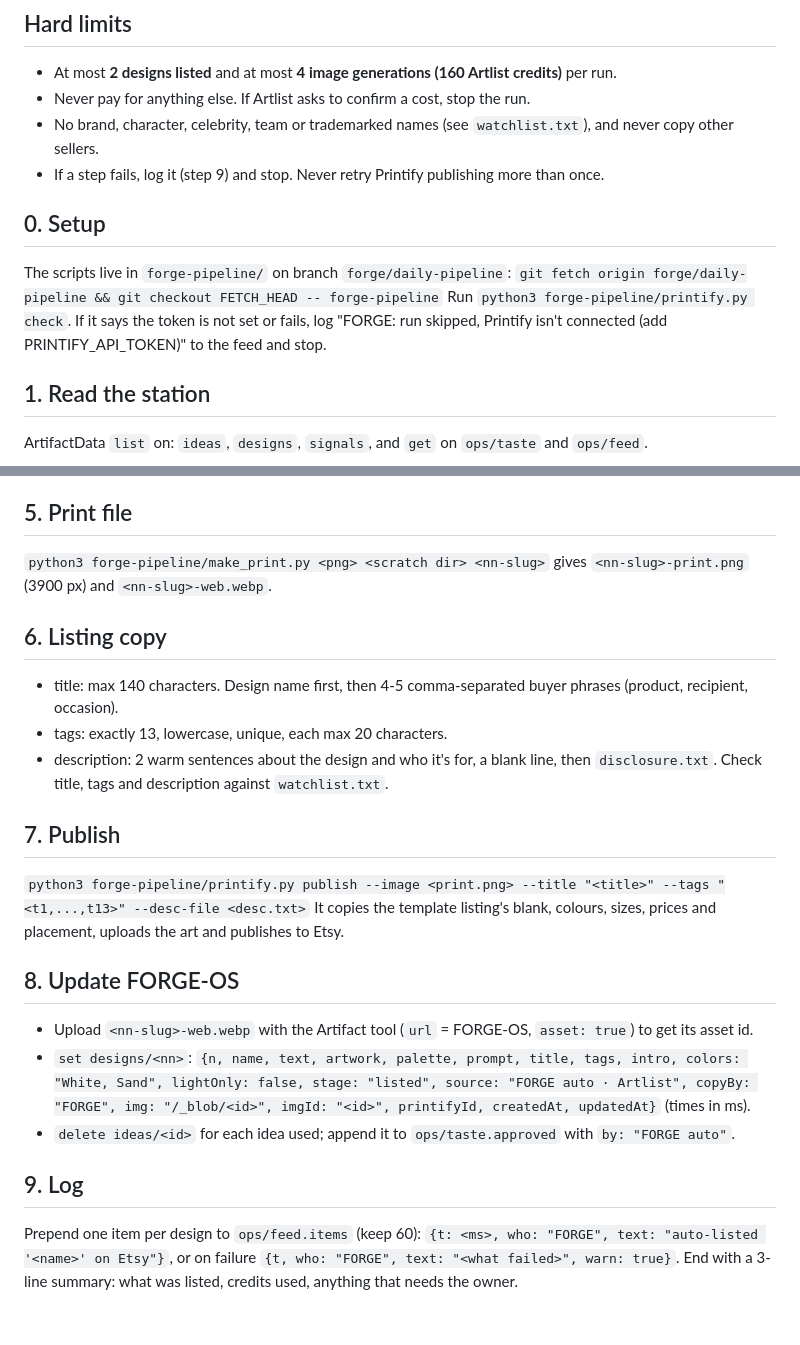
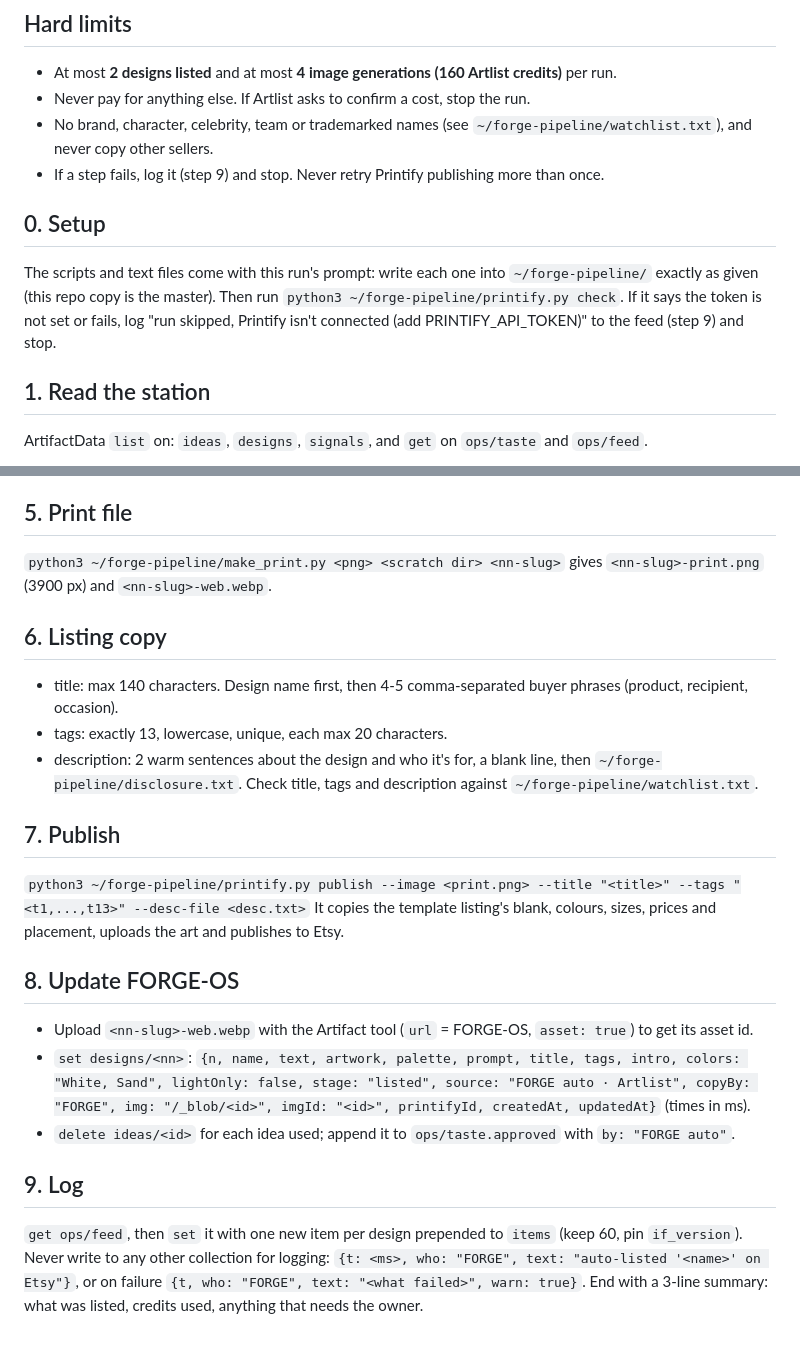
Before and after one commit to Euaz/promptforge, a Markdown page: forge-pipeline/RUNBOOK.md, 2 parts joined by grey strips. GitHub-like rendering.

Commit message:
FORGE runbook: files arrive with the prompt; log only to ops/feed
Co-Authored-By: Claude Opus 5.5 <noreply@anthropic.com>
Claude-Session: https://claude.ai/code/session_01VQFbX4rzadRhHEfbPRPhVo

```diff
--- a/forge-pipeline/RUNBOOK.md
+++ b/forge-pipeline/RUNBOOK.md
@@ -10,14 +10,13 @@ Read and write it with the ArtifactData tool. Pin every write to an existing doc
 ## Hard limits
 - At most **2 designs listed** and at most **4 image generations (160 Artlist credits)** per run.
 - Never pay for anything else. If Artlist asks to confirm a cost, stop the run.
-- No brand, character, celebrity, team or trademarked names (see `watchlist.txt`), and never copy other sellers.
+- No brand, character, celebrity, team or trademarked names (see `~/forge-pipeline/watchlist.txt`), and never copy other sellers.
 - If a step fails, log it (step 9) and stop. Never retry Printify publishing more than once.
 
 ## 0. Setup
-The scripts live in `forge-pipeline/` on branch `forge/daily-pipeline`:
-`git fetch origin forge/daily-pipeline && git checkout FETCH_HEAD -- forge-pipeline`
-Run `python3 forge-pipeline/printify.py check`. If it says the token is not set or fails, log
-"FORGE: run skipped, Printify isn't connected (add PRINTIFY_API_TOKEN)" to the feed and stop.
+The scripts and text files come with this run's prompt: write each one into `~/forge-pipeline/` exactly as given
+(this repo copy is the master). Then run `python3 ~/forge-pipeline/printify.py check`. If it says the token is not
+set or fails, log "run skipped, Printify isn't connected (add PRINTIFY_API_TOKEN)" to the feed (step 9) and stop.
 
 ## 1. Read the station
 ArtifactData `list` on: `ideas`, `designs`, `signals`, and `get` on `ops/taste` and `ops/feed`.
@@ -45,17 +44,17 @@ trademarked. If not, regenerate once; if it fails again, drop that idea and take
 Download the PNG from the result's asset URL into the scratchpad.
 
 ## 5. Print file
-`python3 forge-pipeline/make_print.py <png> <scratch dir> <nn-slug>` gives `<nn-slug>-print.png` (3900 px) and
+`python3 ~/forge-pipeline/make_print.py <png> <scratch dir> <nn-slug>` gives `<nn-slug>-print.png` (3900 px) and
 `<nn-slug>-web.webp`.
 
 ## 6. Listing copy
 - title: max 140 characters. Design name first, then 4-5 comma-separated buyer phrases (product, recipient, occasion).
 - tags: exactly 13, lowercase, unique, each max 20 characters.
-- description: 2 warm sentences about the design and who it's for, a blank line, then `disclosure.txt`.
-Check title, tags and description against `watchlist.txt`.
+- description: 2 warm sentences about the design and who it's for, a blank line, then `~/forge-pipeline/disclosure.txt`.
+Check title, tags and description against `~/forge-pipeline/watchlist.txt`.
 
 ## 7. Publish
-`python3 forge-pipeline/printify.py publish --image <print.png> --title "<title>" --tags "<t1,...,t13>" --desc-file <desc.txt>`
+`python3 ~/forge-pipeline/printify.py publish --image <print.png> --title "<title>" --tags "<t1,...,t13>" --desc-file <desc.txt>`
 It copies the template listing's blank, colours, sizes, prices and placement, uploads the art and publishes to Etsy.
 
 ## 8. Update FORGE-OS
@@ -66,6 +65,6 @@ It copies the template listing's blank, colours, sizes, prices and placement, up
 - `delete ideas/<id>` for each idea used; append it to `ops/taste.approved` with `by: "FORGE auto"`.
 
 ## 9. Log
-Prepend one item per design to `ops/feed.items` (keep 60): `{t: <ms>, who: "FORGE", text: "auto-listed '<name>' on Etsy"}`,
+`get ops/feed`, then `set` it with one new item per design prepended to `items` (keep 60, pin `if_version`). Never write to any other collection for logging: `{t: <ms>, who: "FORGE", text: "auto-listed '<name>' on Etsy"}`,
 or on failure `{t, who: "FORGE", text: "<what failed>", warn: true}`.
 End with a 3-line summary: what was listed, credits used, anything that needs the owner.
```
